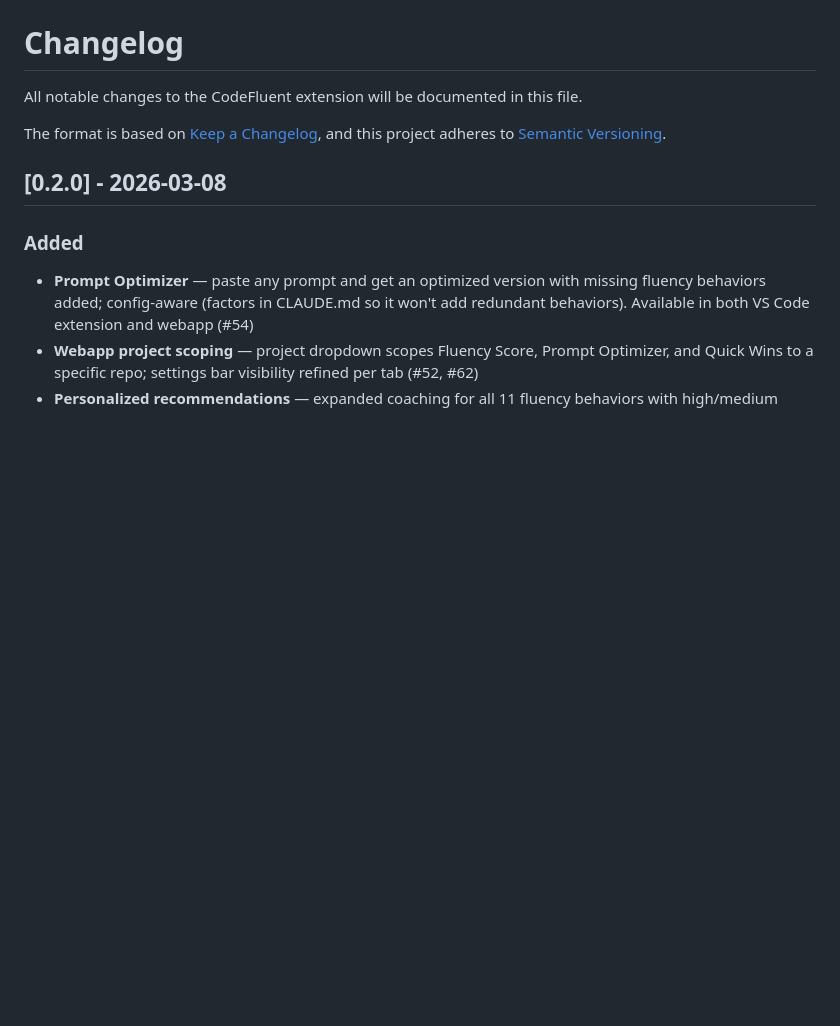
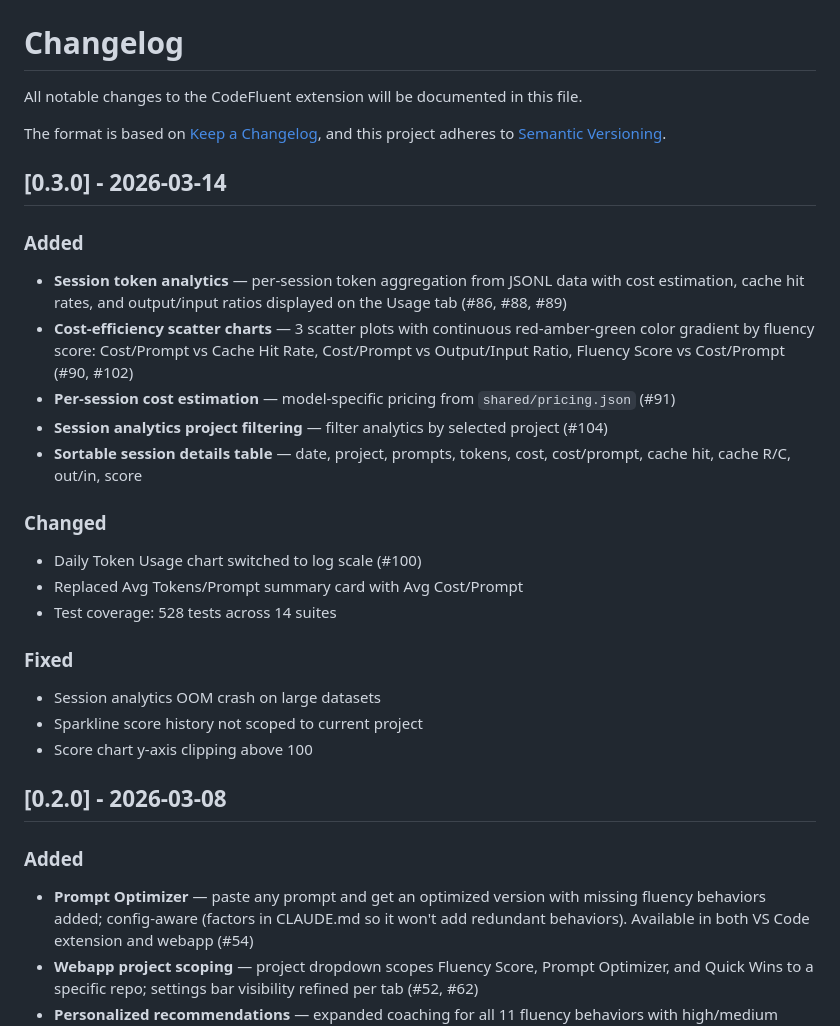
Before and after one commit to frederick-douglas-pearce/codefluent, a Markdown page: vscode-extension/CHANGELOG.md, the part around the change. GitHub-like rendering; blank space fills up the shorter version.

```diff
--- a/vscode-extension/CHANGELOG.md
+++ b/vscode-extension/CHANGELOG.md
@@ -4,6 +4,28 @@ All notable changes to the CodeFluent extension will be documented in this file.
 
 The format is based on [Keep a Changelog](https://keepachangelog.com/),
 and this project adheres to [Semantic Versioning](https://semver.org/).
+
+## [0.3.0] - 2026-03-14
+
+### Added
+
+- **Session token analytics** — per-session token aggregation from JSONL data with cost estimation, cache hit rates, and output/input ratios displayed on the Usage tab (#86, #88, #89)
+- **Cost-efficiency scatter charts** — 3 scatter plots with continuous red-amber-green color gradient by fluency score: Cost/Prompt vs Cache Hit Rate, Cost/Prompt vs Output/Input Ratio, Fluency Score vs Cost/Prompt (#90, #102)
+- **Per-session cost estimation** — model-specific pricing from `shared/pricing.json` (#91)
+- **Session analytics project filtering** — filter analytics by selected project (#104)
+- **Sortable session details table** — date, project, prompts, tokens, cost, cost/prompt, cache hit, cache R/C, out/in, score
+
+### Changed
+
+- Daily Token Usage chart switched to log scale (#100)
+- Replaced Avg Tokens/Prompt summary card with Avg Cost/Prompt
+- Test coverage: 528 tests across 14 suites
+
+### Fixed
+
+- Session analytics OOM crash on large datasets
+- Sparkline score history not scoped to current project
+- Score chart y-axis clipping above 100
 
 ## [0.2.0] - 2026-03-08
 
```
Also changed, not shown: CHANGELOG.md (added, +74 -0 lines).
